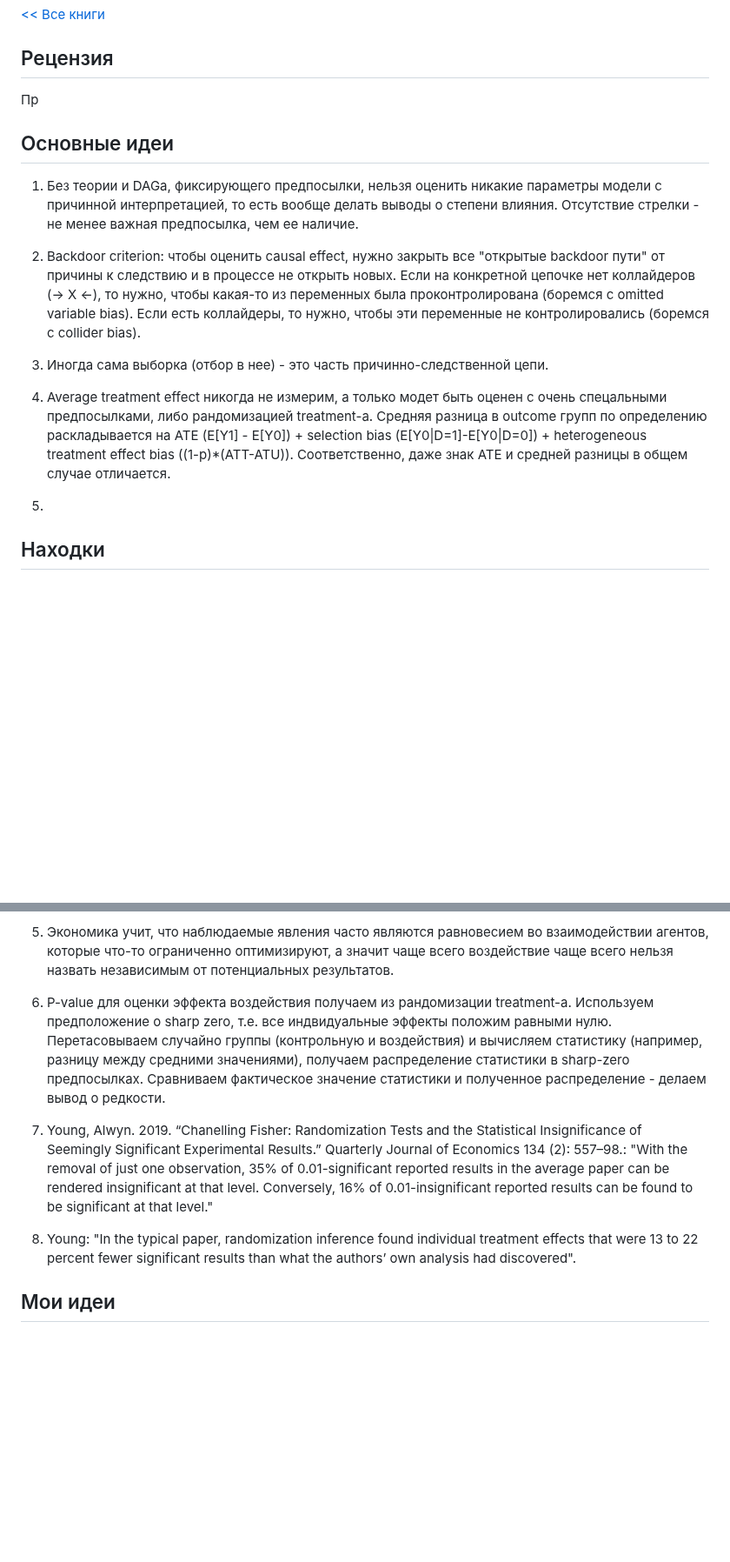
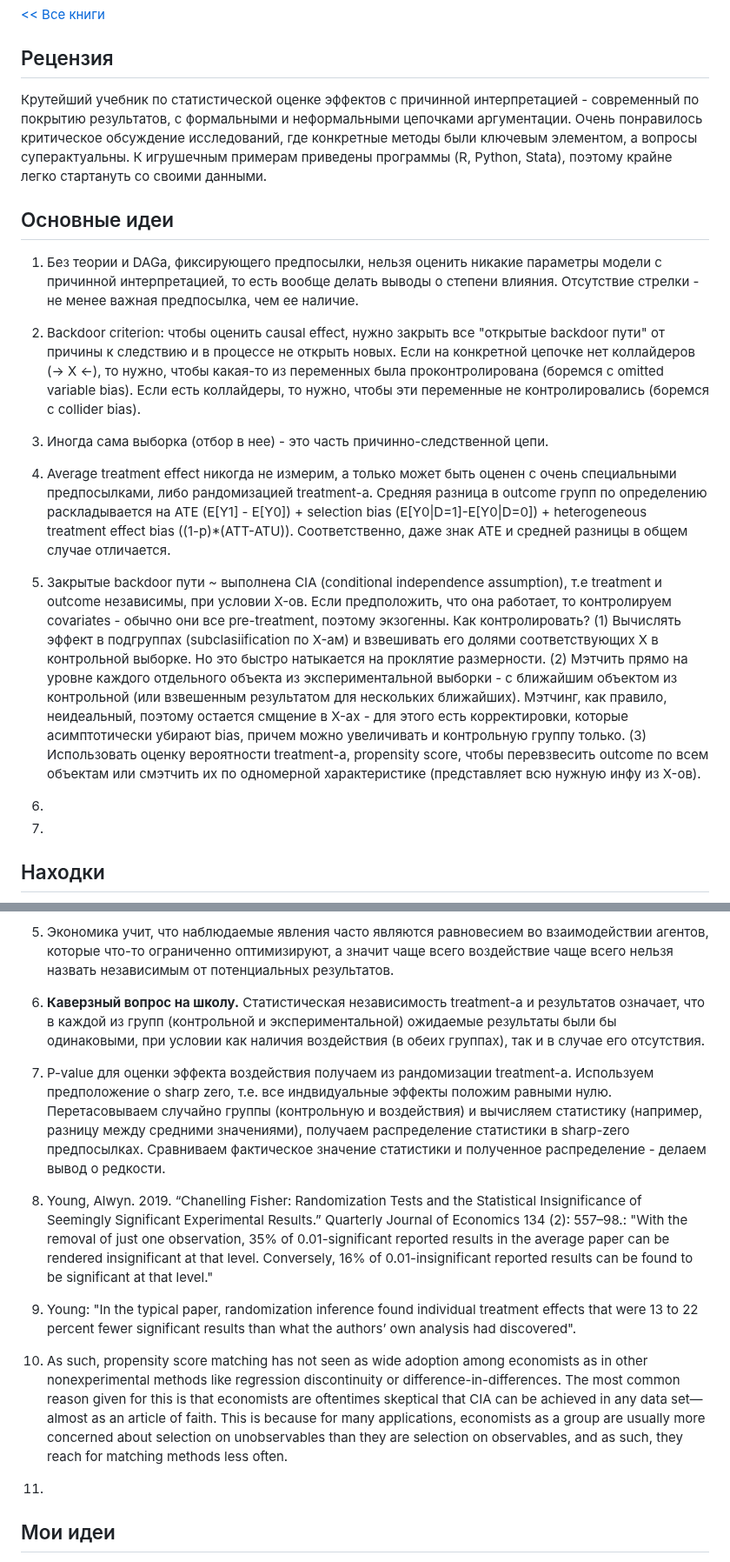
Before and after one commit to iamkulikov/reading_list_books, a Markdown page: reviews/2023_Cunningham_CausalInferenceMixtape.md, 2 parts joined by grey strips. Shown at 87% size. GitHub-like rendering; blank space fills up the shorter version.

Commit message:
+ causal, Ch. 5

```diff
--- a/reviews/2023_Cunningham_CausalInferenceMixtape.md
+++ b/reviews/2023_Cunningham_CausalInferenceMixtape.md
@@ -5,7 +5,7 @@ https://mixtape.scunning.com/
 
 ## Рецензия
 
-Пр
+Крутейший учебник по статистической оценке эффектов с причинной интерпретацией - современный по покрытию результатов, с формальными и неформальными цепочками аргументации. Очень понравилось критическое обсуждение исследований, где конкретные методы были ключевым элементом, а вопросы суперактуальны. К игрушечным примерам приведены программы (R, Python, Stata), поэтому крайне легко стартануть со своими данными.
 
 
 ## Основные идеи
@@ -16,9 +16,14 @@ https://mixtape.scunning.com/
 
 3. Иногда сама выборка (отбор в нее) - это часть причинно-следственной цепи.
 
-4. Average treatment effect никогда не измерим, а только модет быть оценен с очень спецальными предпосылками, либо рандомизацией treatment-а. Средняя разница в outcome групп по определению раскладывается на  ATE (E[Y1] - E[Y0]) + selection bias (E[Y0|D=1]-E[Y0|D=0]) + heterogeneous treatment effect bias ((1-p)*(ATT-ATU)). Соответственно, даже знак ATE и средней разницы в общем случае отличается.
+4. Average treatment effect никогда не измерим, а только может быть оценен с очень специальными предпосылками, либо рандомизацией treatment-а. Средняя разница в outcome групп по определению раскладывается на  ATE (E[Y1] - E[Y0]) + selection bias (E[Y0|D=1]-E[Y0|D=0]) + heterogeneous treatment effect bias ((1-p)*(ATT-ATU)). Соответственно, даже знак ATE и средней разницы в общем случае отличается.
 
-5.
+5. Закрытые backdoor пути ~ выполнена CIA (conditional independence assumption), т.е treatment и outcome независимы, при условии X-ов. Если предположить, что она работает, то контролируем covariates - обычно они все pre-treatment, поэтому экзогенны. Как контролировать? (1) Вычислять эффект в подгруппах (subclasiification по X-ам) и взвешивать его долями соответствующих X в контрольной выборке. Но это быстро натыкается на проклятие размерности. (2) Мэтчить прямо на уровне каждого отдельного объекта из экспериментальной выборки - с ближайшим объектом из контрольной (или взвешенным результатом для нескольких ближайших). Мэтчинг, как правило, неидеальный, поэтому остается смщение в X-ах - для этого есть корректировки, которые асимптотически убирают bias, причем можно увеличивать и контрольную группу только. (3) Использовать оценку вероятности treatment-а, propensity score, чтобы перевзвесить outcome по всем  объектам или смэтчить их по одномерной характеристике (представляет всю нужную инфу из X-ов).
+
+6.
+
+7.
+
 
 
 ## Находки
@@ -33,12 +38,17 @@ https://mixtape.scunning.com/
 
 5. Экономика учит, что наблюдаемые явления часто являются равновесием во взаимодействии агентов, которые что-то ограниченно оптимизируют, а значит чаще всего воздействие чаще всего нельзя назвать независимым от потенциальных результатов.
 
-6. P-value для оценки эффекта воздействия получаем из рандомизации treatment-а. Используем предположение о sharp zero, т.е. все индвидуальные эффекты положим равными нулю. Перетасовываем случайно группы (контрольную и воздействия) и вычисляем статистику (например, разницу между средними значениями), получаем распределение статистики в sharp-zero предпосылках. Сравниваем фактическое значение статистики и полученное распределение - делаем вывод о редкости.
+6. **Каверзный вопрос на школу.** Статистическая независимость treatment-a и результатов означает, что в каждой из групп (контрольной и экспериментальной) ожидаемые результаты были бы одинаковыми, при условии как наличия воздействия (в обеих группах), так и в случае его отсутствия.
 
-7. Young, Alwyn. 2019. “Chanelling Fisher: Randomization Tests and the Statistical Insignificance of Seemingly Significant Experimental Results.” Quarterly Journal of Economics 134 (2): 557–98.: "With the removal of just one observation, 35% of 0.01-significant reported results in the average paper can be rendered insignificant at that level. Conversely, 16% of 0.01-insignificant reported results can be found to be significant at that level."
+7. P-value для оценки эффекта воздействия получаем из рандомизации treatment-а. Используем предположение о sharp zero, т.е. все индвидуальные эффекты положим равными нулю. Перетасовываем случайно группы (контрольную и воздействия) и вычисляем статистику (например, разницу между средними значениями), получаем распределение статистики в sharp-zero предпосылках. Сравниваем фактическое значение статистики и полученное распределение - делаем вывод о редкости.
 
-8. Young: "In the typical paper, randomization inference found individual treatment effects that were 13 to 22 percent fewer significant results than what the authors’ own analysis had discovered".
+8. Young, Alwyn. 2019. “Chanelling Fisher: Randomization Tests and the Statistical Insignificance of Seemingly Significant Experimental Results.” Quarterly Journal of Economics 134 (2): 557–98.: "With the removal of just one observation, 35% of 0.01-significant reported results in the average paper can be rendered insignificant at that level. Conversely, 16% of 0.01-insignificant reported results can be found to be significant at that level."
 
+9. Young: "In the typical paper, randomization inference found individual treatment effects that were 13 to 22 percent fewer significant results than what the authors’ own analysis had discovered".
+
+10. As such, propensity score matching has not seen as wide adoption among economists as in other nonexperimental methods like regression discontinuity or difference-in-differences. The most common reason given for this is that economists are oftentimes skeptical that CIA can be achieved in any data set—almost as an article of faith. This is because for many applications, economists as a group are usually more concerned about selection on unobservables than they are selection on observables, and as such, they reach for matching methods less often.
+
+11.
 
 
 ## Мои идеи
```
Also changed, not shown: README.md (+2 -0 lines), reviews/top_economics.md (+3 -3 lines).
